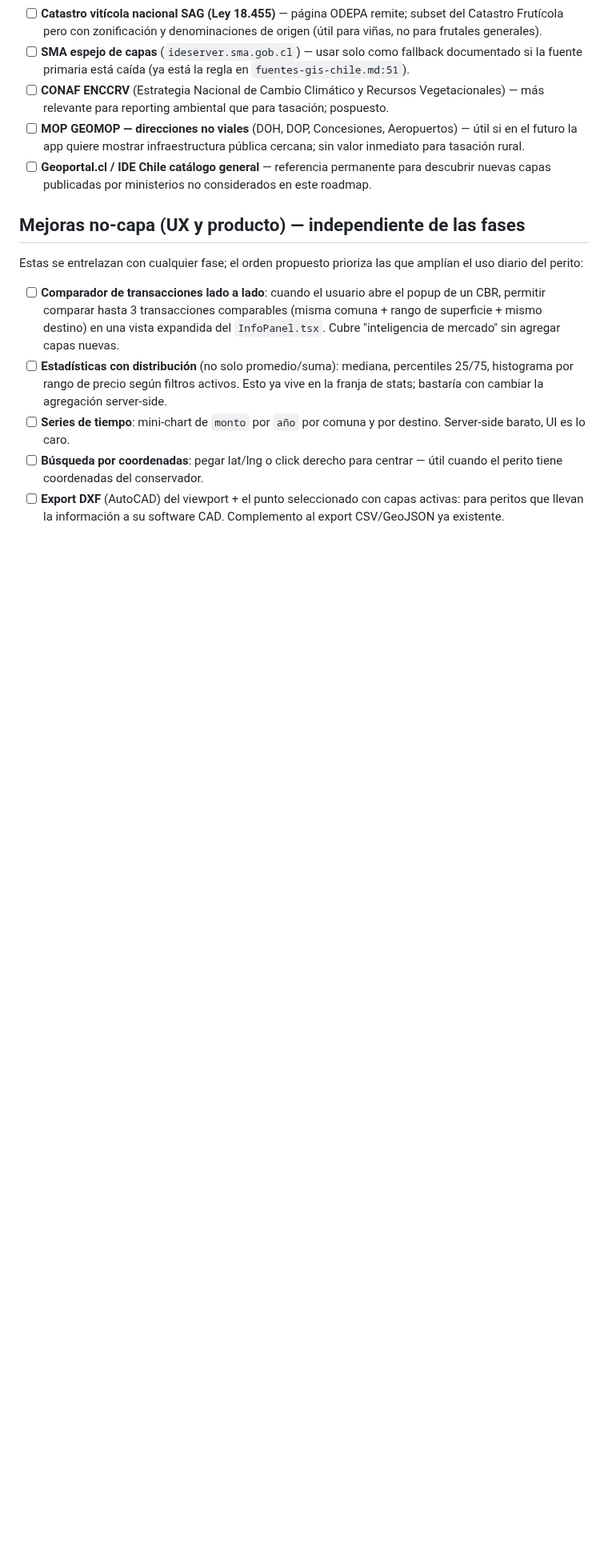
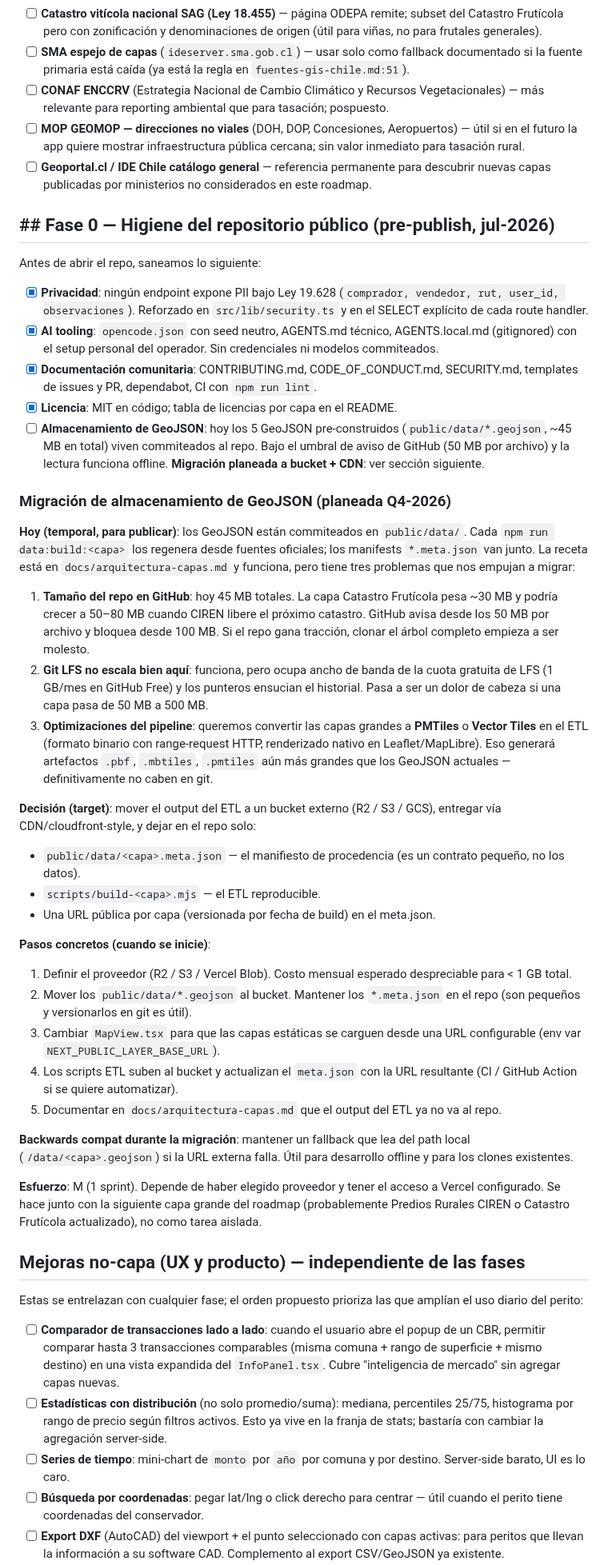
Before and after one commit to gabrielpantoja-cl/sig.gabrielpantoja.cl, a Markdown page: docs/roadmap.md, the part around one of its changes. Shown at 80% size. Drawn GitHub-style; blank space fills up the shorter version.

```diff
--- a/docs/roadmap.md
+++ b/docs/roadmap.md
@@ -305,6 +305,79 @@ anteriores** por ahora. Marcar con `[ ]` cuando se evalúe de nuevo.
       permanente para descubrir nuevas capas publicadas por
       ministerios no considerados en este roadmap.
 
+## ## Fase 0 — Higiene del repositorio público (pre-publish, jul-2026)
+
+Antes de abrir el repo, saneamos lo siguiente:
+
+- [x] **Privacidad**: ningún endpoint expone PII bajo Ley 19.628
+      (`comprador, vendedor, rut, user_id, observaciones`). Reforzado en
+      `src/lib/security.ts` y en el SELECT explícito de cada route handler.
+- [x] **AI tooling**: `opencode.json` con seed neutro, AGENTS.md técnico,
+      AGENTS.local.md (gitignored) con el setup personal del operador.
+      Sin credenciales ni modelos commiteados.
+- [x] **Documentación comunitaria**: CONTRIBUTING.md, CODE_OF_CONDUCT.md,
+      SECURITY.md, templates de issues y PR, dependabot, CI con
+      `npm run lint`.
+- [x] **Licencia**: MIT en código; tabla de licencias por capa en el README.
+- [ ] **Almacenamiento de GeoJSON**: hoy los 5 GeoJSON pre-construidos
+      (`public/data/*.geojson`, ~45 MB en total) viven commiteados al repo.
+      Bajo el umbral de aviso de GitHub (50 MB por archivo) y la lectura
+      funciona offline. **Migración planeada a bucket + CDN**: ver
+      sección siguiente.
+
+### Migración de almacenamiento de GeoJSON (planeada Q4-2026)
+
+**Hoy (temporal, para publicar)**: los GeoJSON están commiteados en
+`public/data/`. Cada `npm run data:build:<capa>` los regenera desde fuentes
+oficiales; los manifests `*.meta.json` van junto. La receta está en
+`docs/arquitectura-capas.md` y funciona, pero tiene tres problemas que nos
+empujan a migrar:
+
+1. **Tamaño del repo en GitHub**: hoy 45 MB totales. La capa Catastro
+   Frutícola pesa ~30 MB y podría crecer a 50–80 MB cuando CIREN libere el
+   próximo catastro. GitHub avisa desde los 50 MB por archivo y bloquea
+   desde 100 MB. Si el repo gana tracción, clonar el árbol completo
+   empieza a ser molesto.
+2. **Git LFS no escala bien aquí**: funciona, pero ocupa ancho de banda de
+   la cuota gratuita de LFS (1 GB/mes en GitHub Free) y los punteros
+   ensucian el historial. Pasa a ser un dolor de cabeza si una capa
+   pasa de 50 MB a 500 MB.
+3. **Optimizaciones del pipeline**: queremos convertir las capas grandes a
+   **PMTiles** o **Vector Tiles** en el ETL (formato binario con
+   range-request HTTP, renderizado nativo en Leaflet/MapLibre). Eso
+   generará artefactos `.pbf`, `.mbtiles`, `.pmtiles` aún más grandes que
+   los GeoJSON actuales — definitivamente no caben en git.
+
+**Decisión (target)**: mover el output del ETL a un bucket externo (R2 / S3
+/ GCS), entregar vía CDN/cloudfront-style, y dejar en el repo solo:
+
+- `public/data/<capa>.meta.json` — el manifiesto de procedencia (es un
+  contrato pequeño, no los datos).
+- `scripts/build-<capa>.mjs` — el ETL reproducible.
+- Una URL pública por capa (versionada por fecha de build) en el meta.json.
+
+**Pasos concretos (cuando se inicie)**:
+
+1. Definir el proveedor (R2 / S3 / Vercel Blob). Costo mensual esperado
+   despreciable para < 1 GB total.
+2. Mover los `public/data/*.geojson` al bucket. Mantener los `*.meta.json`
+   en el repo (son pequeños y versionarlos en git es útil).
+3. Cambiar `MapView.tsx` para que las capas estáticas se carguen desde
+   una URL configurable (env var `NEXT_PUBLIC_LAYER_BASE_URL`).
+4. Los scripts ETL suben al bucket y actualizan el `meta.json` con la URL
+   resultante (CI / GitHub Action si se quiere automatizar).
+5. Documentar en `docs/arquitectura-capas.md` que el output del ETL ya
+   no va al repo.
+
+**Backwards compat durante la migración**: mantener un fallback que lea
+del path local (`/data/<capa>.geojson`) si la URL externa falla. Útil
+para desarrollo offline y para los clones existentes.
+
+**Esfuerzo**: M (1 sprint). Depende de haber elegido proveedor y tener el
+acceso a Vercel configurado. Se hace junto con la siguiente capa grande
+del roadmap (probablemente Predios Rurales CIREN o Catastro Frutícola
+actualizado), no como tarea aislada.
+
 ## Mejoras no-capa (UX y producto) — independiente de las fases
 
 Estas se entrelazan con cualquier fase; el orden propuesto prioriza las
```
Also changed, not shown: other parts of docs/roadmap.md (+1 -1 lines), .github/PULL_REQUEST_TEMPLATE.md (added, +52 -0 lines), CODE_OF_CONDUCT.md (added, +130 -0 lines), CONTRIBUTING.md (added, +148 -0 lines), README.md (+67 -44 lines), SECURITY.md (added, +105 -0 lines), docs/screenshot-sig-suelo-capas.png (added), docs/screenshot-sig-suelo-home.png (added), 6 other files.
